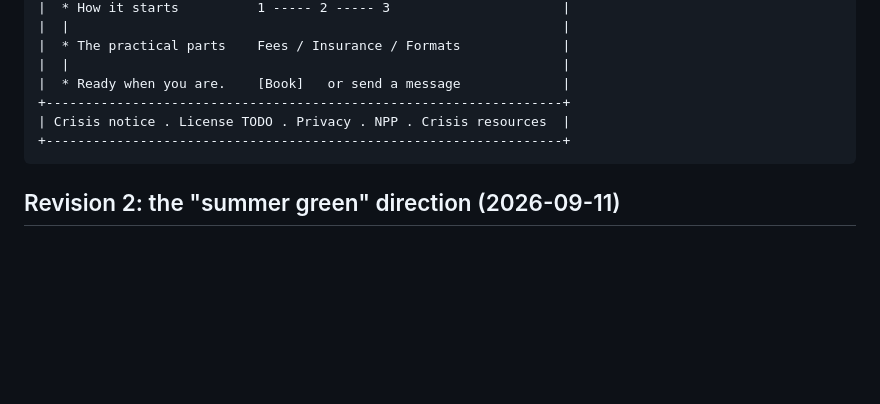
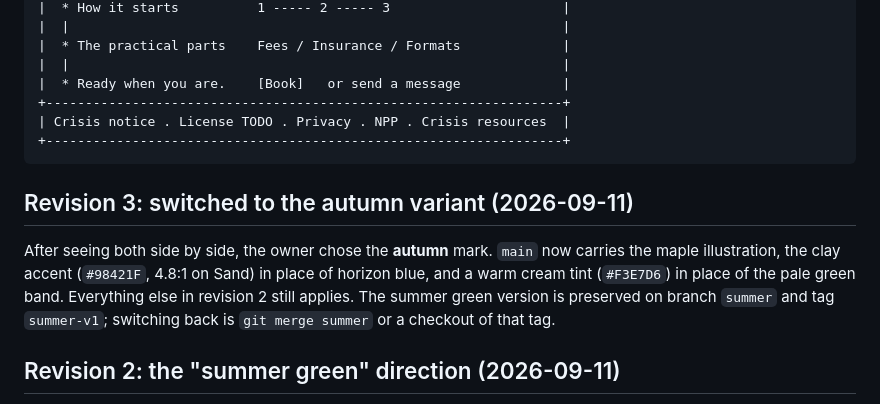
Before and after one commit to cullandev/journeythroughbh, a Markdown page: DESIGN.md, the part around the change. GitHub-like rendering; blank space fills up the shorter version.

Commit message:
DESIGN.md: note the switch to autumn and where summer lives
Co-Authored-By: Claude Fable 5.1 <noreply@anthropic.com>

````diff
--- a/DESIGN.md
+++ b/DESIGN.md
@@ -159,6 +159,14 @@ and no other transitions run.
 +------------------------------------------------------------------+
 ```
 
+## Revision 3: switched to the autumn variant (2026-09-11)
+
+After seeing both side by side, the owner chose the **autumn** mark. `main` now carries the
+maple illustration, the clay accent (`#98421F`, 4.8:1 on Sand) in place of horizon blue,
+and a warm cream tint (`#F3E7D6`) in place of the pale green band. Everything else in
+revision 2 still applies. The summer green version is preserved on branch `summer` and
+tag `summer-v1`; switching back is `git merge summer` or a checkout of that tag.
+
 ## Revision 2: the "summer green" direction (2026-09-11)
 
 Claude Design produced six rounds of logo work and two home-page directions; the owner
````
